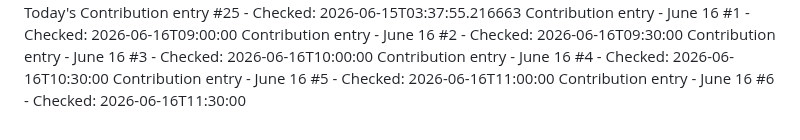
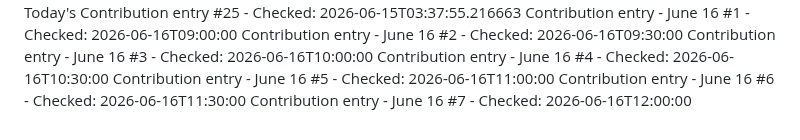
Before and after one commit to Hubrisdog/runwaymap, a Markdown page: CONTRIBUTIONS.md, the part around the change. Rendered like a GitHub page.

```diff
--- a/CONTRIBUTIONS.md
+++ b/CONTRIBUTIONS.md
@@ -64,3 +64,4 @@ Contribution entry - June 16 #3 - Checked: 2026-06-16T10:00:00
 Contribution entry - June 16 #4 - Checked: 2026-06-16T10:30:00
 Contribution entry - June 16 #5 - Checked: 2026-06-16T11:00:00
 Contribution entry - June 16 #6 - Checked: 2026-06-16T11:30:00
+Contribution entry - June 16 #7 - Checked: 2026-06-16T12:00:00
```
